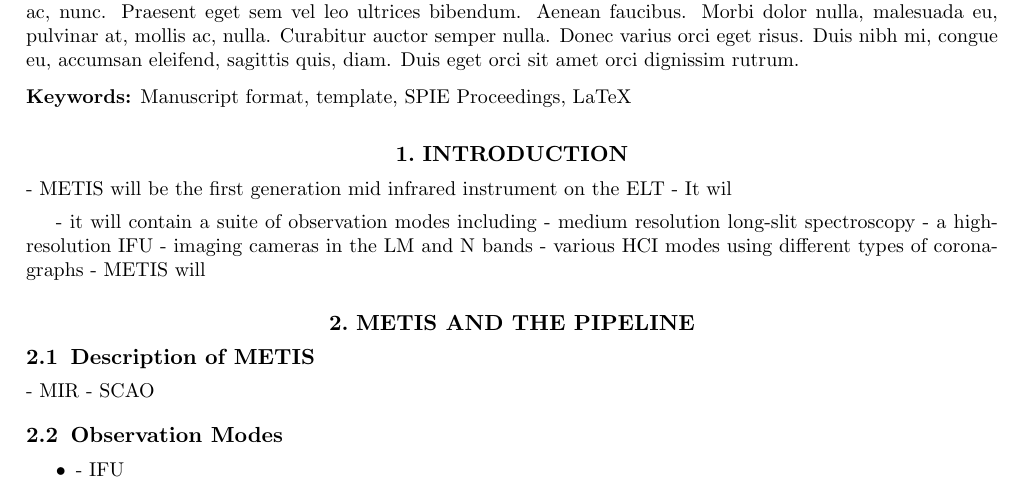
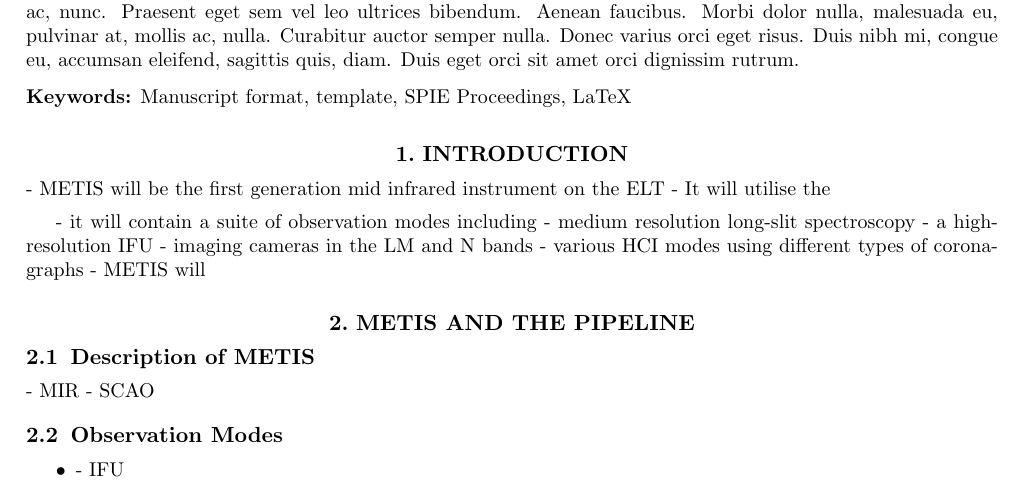
Before and after one commit to AstarVienna/METIS_DRLD, a LaTeX paper (SPIE_paper/main.tex): part of page 1 of 4, cut so that both start at the same text. Compiled offline with pdfLaTeX.

Commit message:
Update on Overleaf.

```diff
--- a/SPIE_paper/main.tex
+++ b/SPIE_paper/main.tex
@@ -50,7 +50,7 @@
 \section{Introduction}
 \label{sec:introduction}
 - METIS will be the first generation mid infrared instrument on the ELT
-- It wil
+- It will utilise the
 
 
 - it will contain a suite of observation modes including
```
